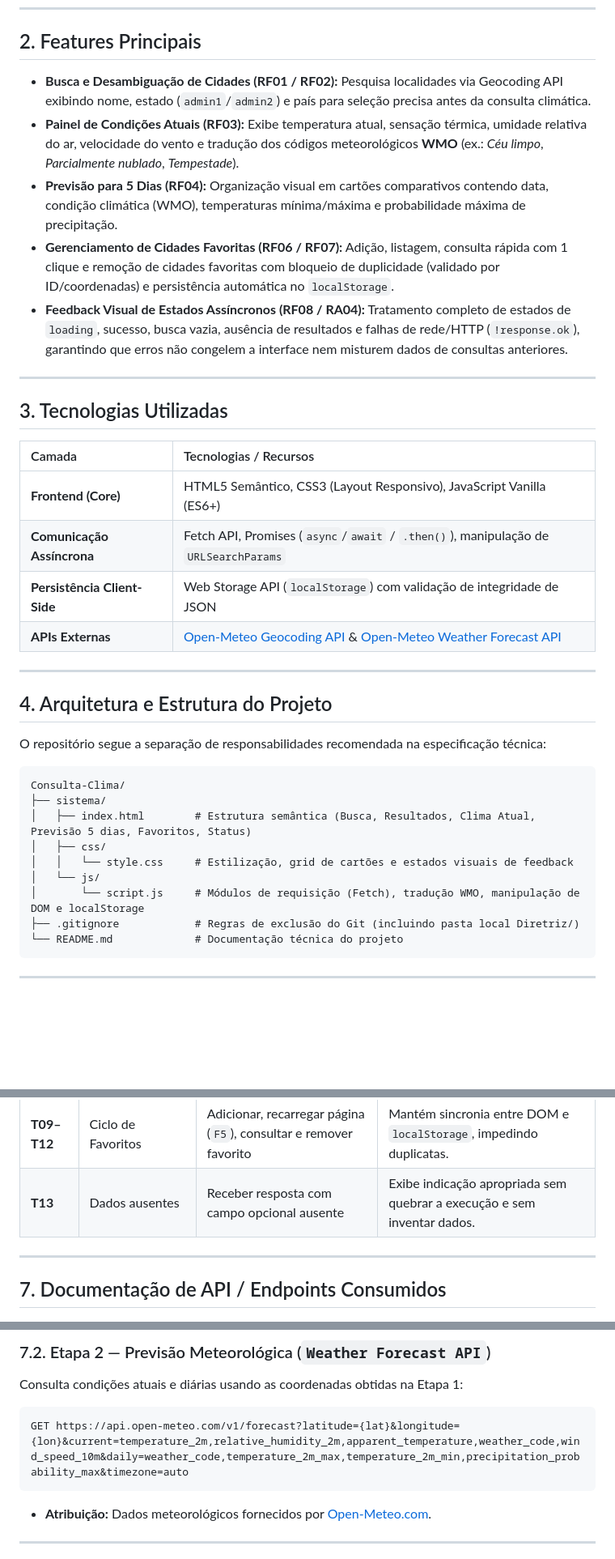
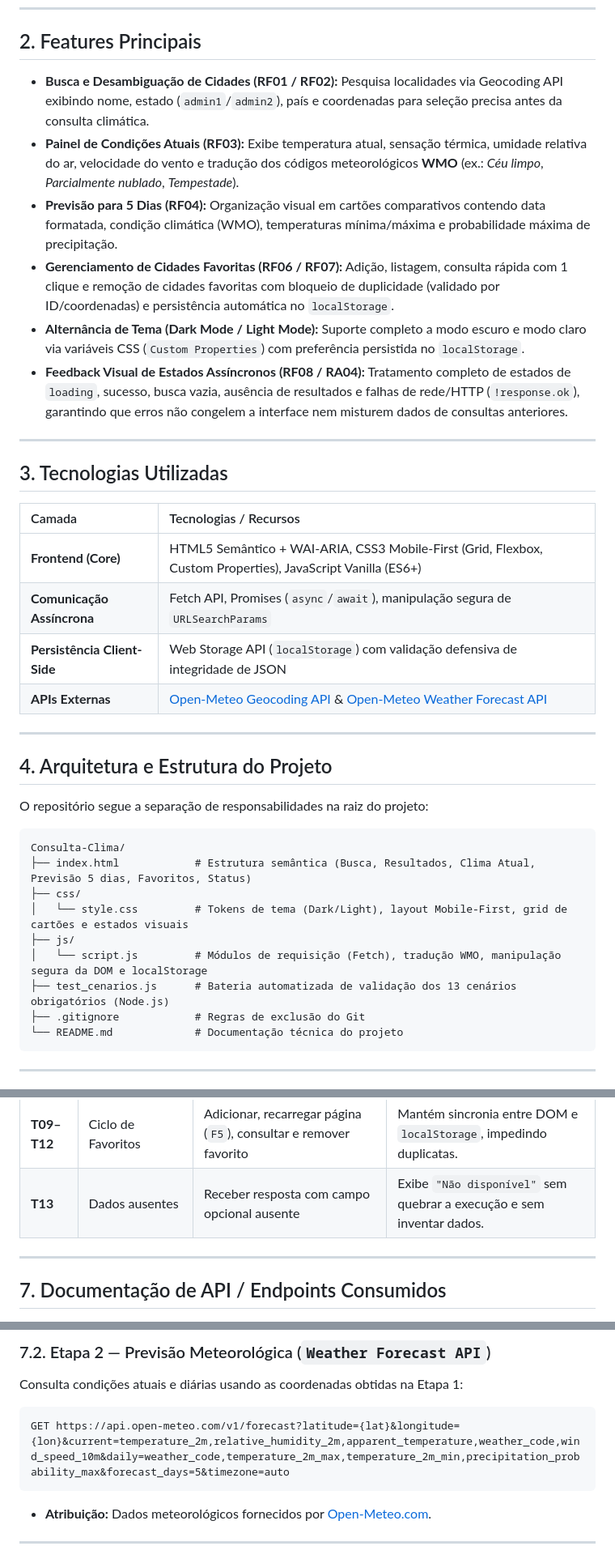
Before and after one commit to Dante-Alsino/Consulta-Clima, a Markdown page: README.md, 3 parts joined by grey strips. Shown at 81% size. Rendered like a GitHub page; blank space fills up the shorter version.

Commit message:
docs: atualiza README com estrutura final, instrucoes de teste e status concluido

````diff
--- a/README.md
+++ b/README.md
@@ -24,10 +24,11 @@ O projeto resolve a necessidade de planejar atividades cotidianas e viagens cons
 
 ## 2. Features Principais
 
-- **Busca e Desambiguação de Cidades (RF01 / RF02):** Pesquisa localidades via Geocoding API exibindo nome, estado (`admin1`/`admin2`) e país para seleção precisa antes da consulta climática.
+- **Busca e Desambiguação de Cidades (RF01 / RF02):** Pesquisa localidades via Geocoding API exibindo nome, estado (`admin1`/`admin2`), país e coordenadas para seleção precisa antes da consulta climática.
 - **Painel de Condições Atuais (RF03):** Exibe temperatura atual, sensação térmica, umidade relativa do ar, velocidade do vento e tradução dos códigos meteorológicos **WMO** (ex.: *Céu limpo*, *Parcialmente nublado*, *Tempestade*).
-- **Previsão para 5 Dias (RF04):** Organização visual em cartões comparativos contendo data, condição climática (WMO), temperaturas mínima/máxima e probabilidade máxima de precipitação.
+- **Previsão para 5 Dias (RF04):** Organização visual em cartões comparativos contendo data formatada, condição climática (WMO), temperaturas mínima/máxima e probabilidade máxima de precipitação.
 - **Gerenciamento de Cidades Favoritas (RF06 / RF07):** Adição, listagem, consulta rápida com 1 clique e remoção de cidades favoritas com bloqueio de duplicidade (validado por ID/coordenadas) e persistência automática no `localStorage`.
+- **Alternância de Tema (Dark Mode / Light Mode):** Suporte completo a modo escuro e modo claro via variáveis CSS (`Custom Properties`) com preferência persistida no `localStorage`.
 - **Feedback Visual de Estados Assíncronos (RF08 / RA04):** Tratamento completo de estados de `loading`, sucesso, busca vazia, ausência de resultados e falhas de rede/HTTP (`!response.ok`), garantindo que erros não congelem a interface nem misturem dados de consultas anteriores.
 
 ---
@@ -36,26 +37,26 @@ O projeto resolve a necessidade de planejar atividades cotidianas e viagens cons
 
 | Camada | Tecnologias / Recursos |
 | :--- | :--- |
-| **Frontend (Core)** | HTML5 Semântico, CSS3 (Layout Responsivo), JavaScript Vanilla (ES6+) |
-| **Comunicação Assíncrona** | Fetch API, Promises (`async`/`await` / `.then()`), manipulação de `URLSearchParams` |
-| **Persistência Client-Side** | Web Storage API (`localStorage`) com validação de integridade de JSON |
+| **Frontend (Core)** | HTML5 Semântico + WAI-ARIA, CSS3 Mobile-First (Grid, Flexbox, Custom Properties), JavaScript Vanilla (ES6+) |
+| **Comunicação Assíncrona** | Fetch API, Promises (`async`/`await`), manipulação segura de `URLSearchParams` |
+| **Persistência Client-Side** | Web Storage API (`localStorage`) com validação defensiva de integridade de JSON |
 | **APIs Externas** | [Open-Meteo Geocoding API](https://open-meteo.com/en/docs/geocoding-api) & [Open-Meteo Weather Forecast API](https://open-meteo.com/en/docs) |
 
 ---
 
 ## 4. Arquitetura e Estrutura do Projeto
 
-O repositório segue a separação de responsabilidades recomendada na especificação técnica:
+O repositório segue a separação de responsabilidades na raiz do projeto:
 
 ```text
 Consulta-Clima/
-├── sistema/
-│   ├── index.html        # Estrutura semântica (Busca, Resultados, Clima Atual, Previsão 5 dias, Favoritos, Status)
-│   ├── css/
-│   │   └── style.css     # Estilização, grid de cartões e estados visuais de feedback
-│   └── js/
-│       └── script.js     # Módulos de requisição (Fetch), tradução WMO, manipulação de DOM e localStorage
-├── .gitignore            # Regras de exclusão do Git (incluindo pasta local Diretriz/)
+├── index.html            # Estrutura semântica (Busca, Resultados, Clima Atual, Previsão 5 dias, Favoritos, Status)
+├── css/
+│   └── style.css         # Tokens de tema (Dark/Light), layout Mobile-First, grid de cartões e estados visuais
+├── js/
+│   └── script.js         # Módulos de requisição (Fetch), tradução WMO, manipulação segura da DOM e localStorage
+├── test_cenarios.js      # Bateria automatizada de validação dos 13 cenários obrigatórios (Node.js)
+├── .gitignore            # Regras de exclusão do Git
 └── README.md             # Documentação técnica do projeto
 ```
 
@@ -104,7 +113,7 @@ O projeto conta com **13 cenários de teste funcionais e de resiliência** que d
 | **T07** | Estado de carregamento | Observar a UI durante a busca | Exibe indicador de carregamento e o oculta ao finalizar (`finally`). |
 | **T08** | Falha de rede | Bloquear rede no DevTools (*Network -> Offline*) | Exibe mensagem amigável de erro de comunicação e reabilita nova tentativa. |
 | **T09–T12** | Ciclo de Favoritos | Adicionar, recarregar página (`F5`), consultar e remover favorito | Mantém sincronia entre DOM e `localStorage`, impedindo duplicatas. |
-| **T13** | Dados ausentes | Receber resposta com campo opcional ausente | Exibe indicação apropriada sem quebrar a execução e sem inventar dados. |
+| **T13** | Dados ausentes | Receber resposta com campo opcional ausente | Exibe `"Não disponível"` sem quebrar a execução e sem inventar dados. |
 
 ---
 
@@ -120,7 +129,7 @@ GET https://geocoding-api.open-meteo.com/v1/search?name={cidade}&count=10&langua
 ### 7.2. Etapa 2 — Previsão Meteorológica (`Weather Forecast API`)
 Consulta condições atuais e diárias usando as coordenadas obtidas na Etapa 1:
 ```http
-GET https://api.open-meteo.com/v1/forecast?latitude={lat}&longitude={lon}&current=temperature_2m,relative_humidity_2m,apparent_temperature,weather_code,wind_speed_10m&daily=weather_code,temperature_2m_max,temperature_2m_min,precipitation_probability_max&timezone=auto
+GET https://api.open-meteo.com/v1/forecast?latitude={lat}&longitude={lon}&current=temperature_2m,relative_humidity_2m,apparent_temperature,weather_code,wind_speed_10m&daily=weather_code,temperature_2m_max,temperature_2m_min,precipitation_probability_max&forecast_days=5&timezone=auto
 ```
 - **Atribuição:** Dados meteorológicos fornecidos por [Open-Meteo.com](https://open-meteo.com/).
 
````
Also changed, not shown: other parts of README.md (+15 -7 lines).
